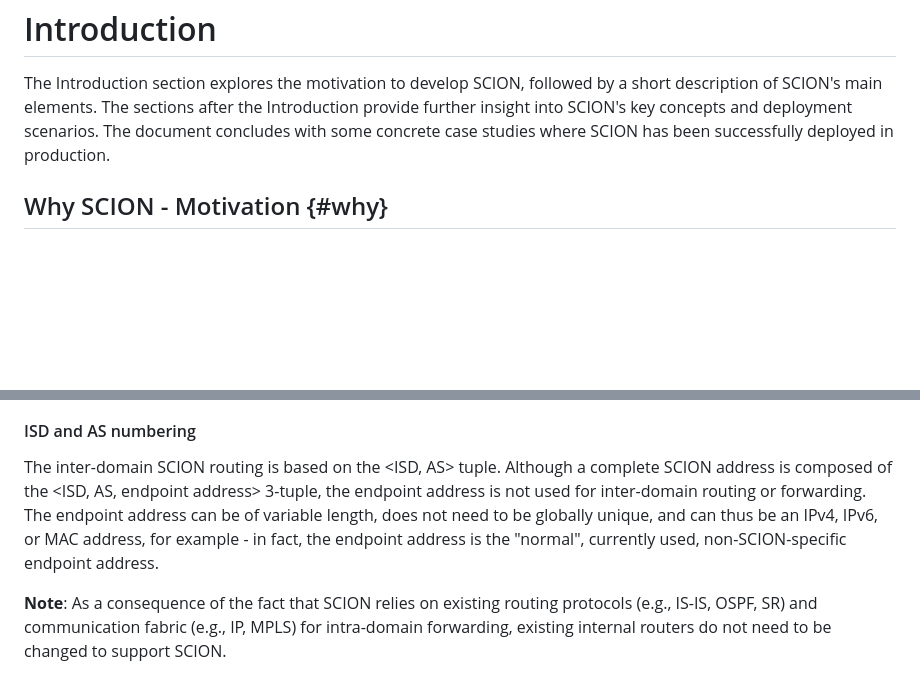
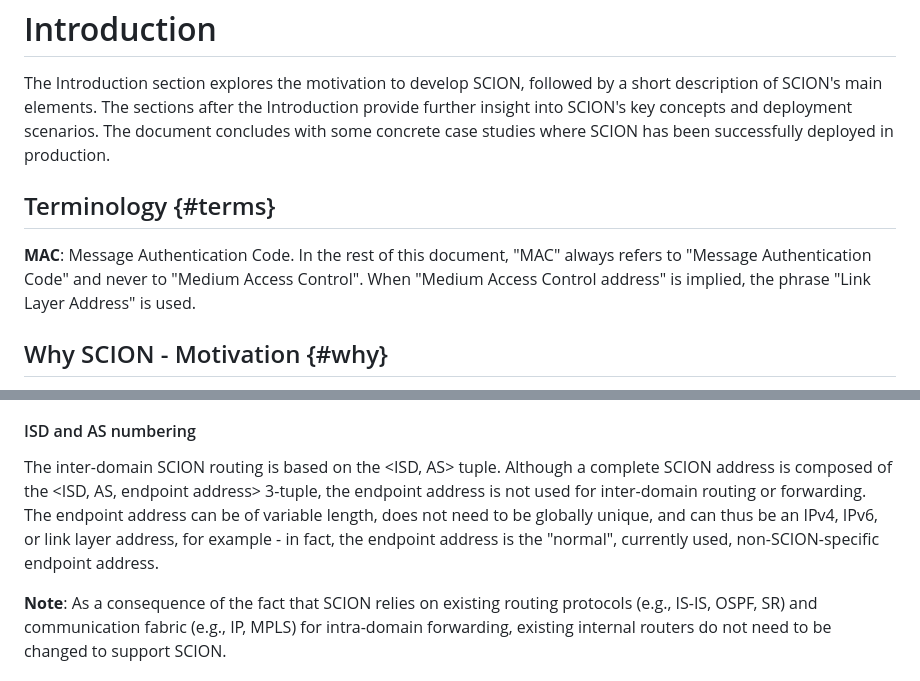
Before and after one commit to scionassociation/scion-overview_I-D, a Markdown page: draft-dekater-panrg-scion-overview.md, 2 parts joined by grey strips. Drawn GitHub-style; blank space fills up the shorter version.

Commit message:
Disambiguate the use of "MAC".

```diff
--- a/draft-dekater-panrg-scion-overview.md
+++ b/draft-dekater-panrg-scion-overview.md
@@ -247,6 +247,10 @@ For detailed descriptions of SCION's components, refer to {{I-D.dekater-scion-pk
 
 The Introduction section explores the motivation to develop SCION, followed by a short description of SCION's main elements. The sections after the Introduction provide further insight into SCION's key concepts and deployment scenarios. The document concludes with some concrete case studies where SCION has been successfully deployed in production.
 
+## Terminology {#terms}
+
+**MAC**: Message Authentication Code. In the rest of this document, "MAC" always refers to "Message Authentication Code" and never to "Medium Access Control". When "Medium Access Control address" is implied, the phrase "Link Layer Address" is used.
+
 ## Why SCION - Motivation {#why}
 
 Since its inception, the Internet has continued to expand, encompassing new uses over time. The continuous expansion has brought many issues to light, including a lack of control, limitations in scalability, performance and security, occurrences of severe outages, weak fault isolation, and energy consumption. With the core focus on functionality and operation, the current Internet offers little protection against attacks such as spoofing, IP-address hijacking, denial-of-service, and combinations of these. For more background information, see {{SCHUCHARD2011}}, {{LABOVITZ2000}}, {{GRIFFIN1999}}, {{SAHOO2009}}, and {{RFC4264}}.
@@ -416,7 +420,7 @@ All path segments are invertible: A core-segment can be used bidirectionally, an
 
 #### ISD and AS numbering
 
-The inter-domain SCION routing is based on the <ISD, AS> tuple. Although a complete SCION address is composed of the <ISD, AS, endpoint address> 3-tuple, the endpoint address is not used for inter-domain routing or forwarding. The endpoint address can be of variable length, does not need to be globally unique, and can thus be an IPv4, IPv6, or MAC address, for example - in fact, the endpoint address is the "normal", currently used, non-SCION-specific endpoint address.
+The inter-domain SCION routing is based on the <ISD, AS> tuple. Although a complete SCION address is composed of the <ISD, AS, endpoint address> 3-tuple, the endpoint address is not used for inter-domain routing or forwarding. The endpoint address can be of variable length, does not need to be globally unique, and can thus be an IPv4, IPv6, or link layer address, for example - in fact, the endpoint address is the "normal", currently used, non-SCION-specific endpoint address.
 
 **Note**: As a consequence of the fact that SCION relies on existing routing protocols (e.g., IS-IS, OSPF, SR) and communication fabric (e.g., IP, MPLS) for intra-domain forwarding, existing internal routers do not need to be changed to support SCION.
 
```
